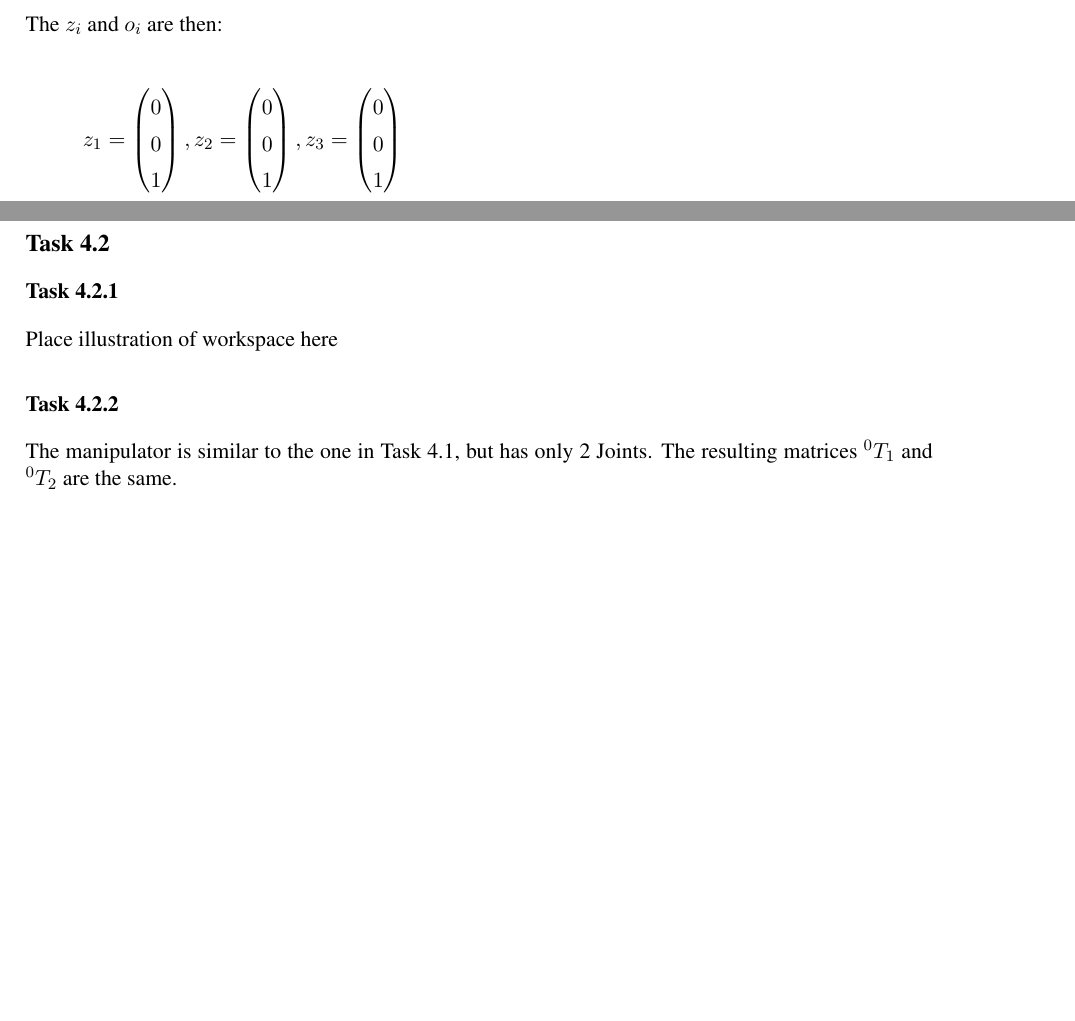
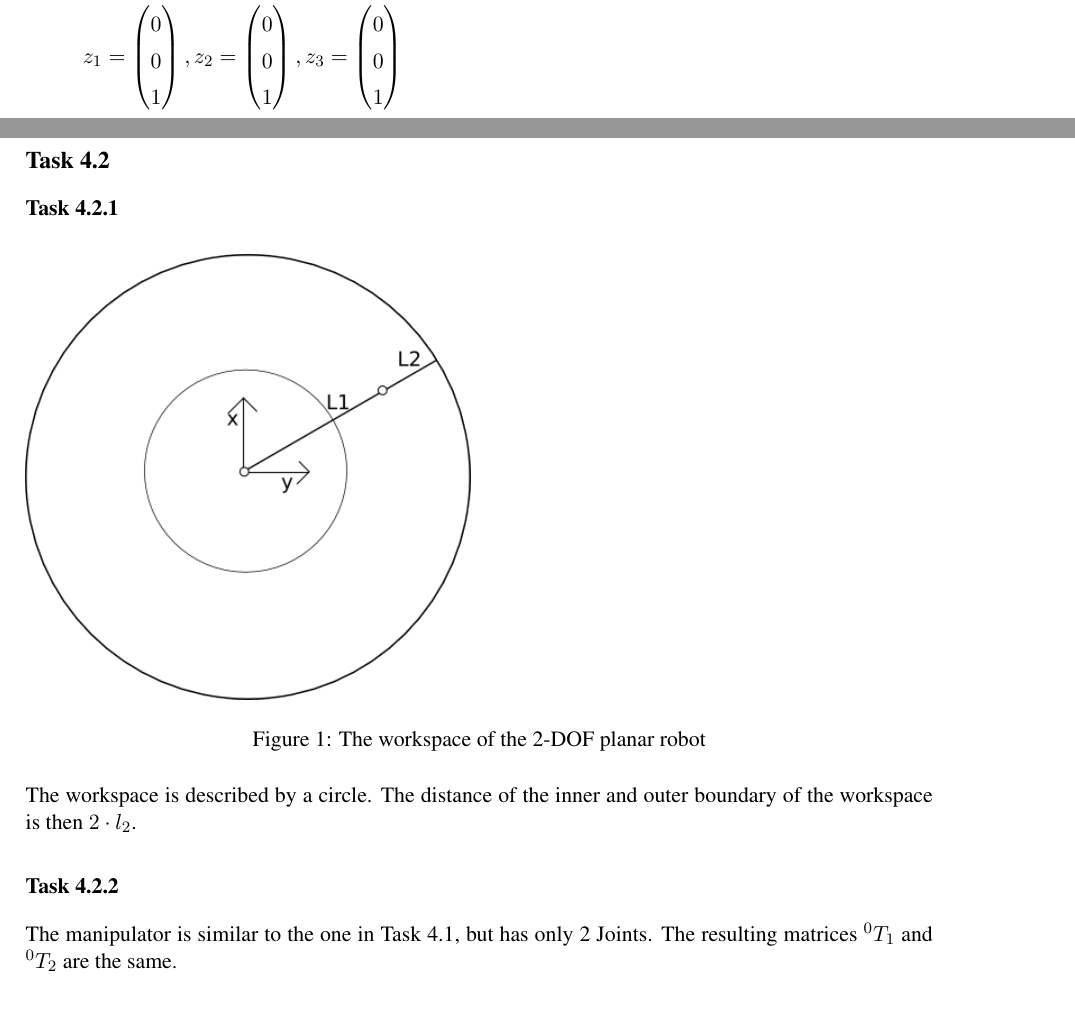
Before and after one commit to Fabse92/RobotTechnology, a LaTeX problem sheet (Assignment4/Assignment4.tex, which reads Assignment4/Task_4_2.tex): two parts of pages 2 and 3 of 6, joined at a grey line, cut at the place of the change, the shorter picture padded with empty space. Compiled offline with pdfLaTeX.

Commit message:
4.2.1 Zeichnung hinzugefügt

```diff
--- a/Assignment4/Task_4_2.tex
+++ b/Assignment4/Task_4_2.tex
@@ -1,7 +1,12 @@
 \subsection*{Task 4.2}
 
 \subsubsection*{Task 4.2.1}
-Place illustration of workspace here
+\begin{figure}[h]
+	\includegraphics[scale=0.7]{4_2_1.png}
+	\caption{The workspace of the 2-DOF planar robot}
+	\label{fig:2dof-planar}
+\end{figure}
+The workspace is described by a circle. The distance of the inner and outer boundary of the workspace is then $2 \cdot l_2$.
 
 \subsubsection*{Task 4.2.2}
 The manipulator is similar to the one in Task 4.1, but has only 2 Joints. The resulting matrices $^0T_1$ and $^0T_2$ are the same.
```
Also changed, not shown: Assignment4/4_2_1.png (added).
